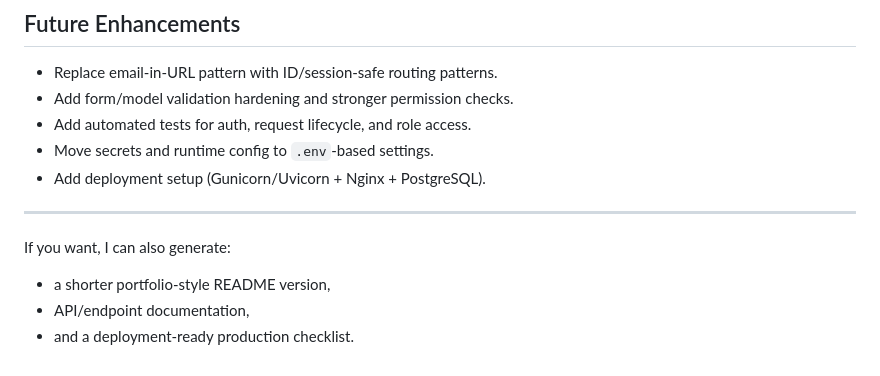
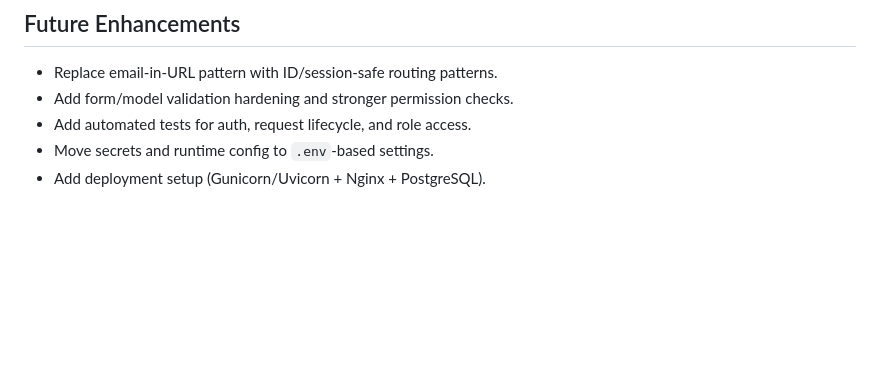
Before and after one commit to Divyesh988/Meal-Resource-Management-System, a Markdown page: README.md, the part around the change. GitHub-like rendering; blank space fills up the shorter version.

```diff
--- a/README.md
+++ b/README.md
@@ -173,9 +173,3 @@ The admin uses Jazzmin configuration from `MRMS/settings.py` for improved visual
 - Add automated tests for auth, request lifecycle, and role access.
 - Move secrets and runtime config to `.env`-based settings.
 - Add deployment setup (Gunicorn/Uvicorn + Nginx + PostgreSQL).
-
----
-If you want, I can also generate:
-- a shorter portfolio-style README version,
-- API/endpoint documentation,
-- and a deployment-ready production checklist.
```
